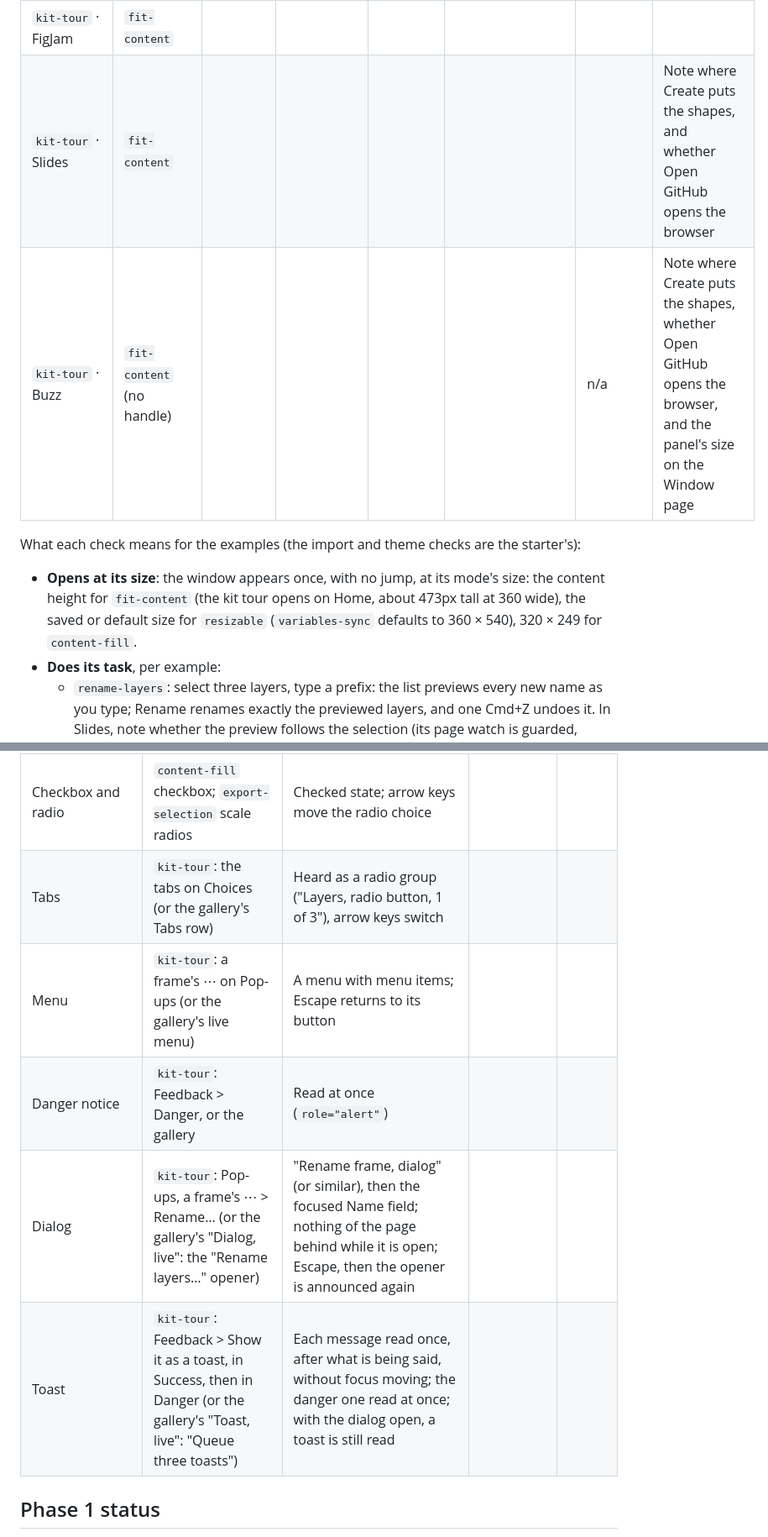
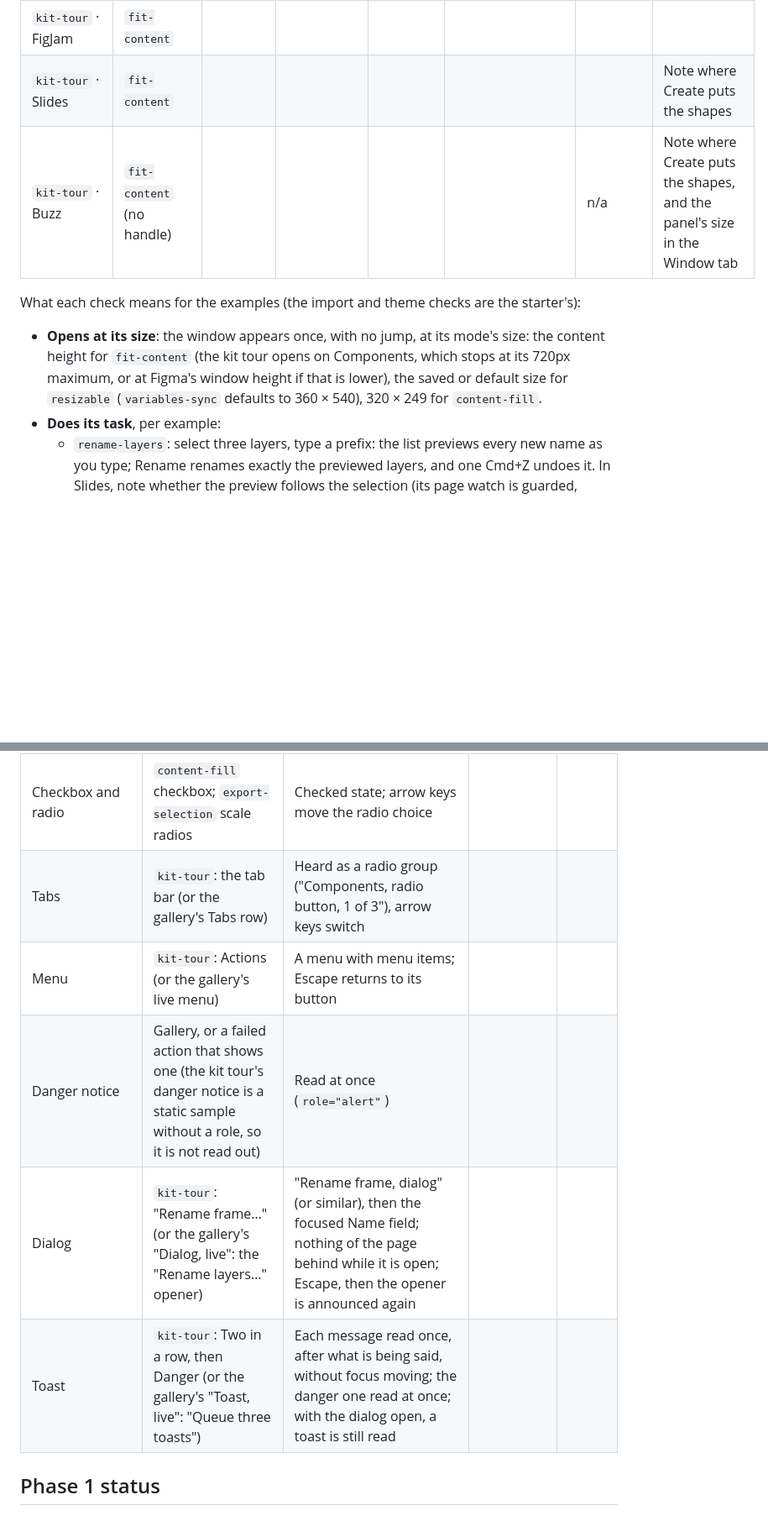
Before and after one commit to alekseikipin/Figplug-ui-kit, a Markdown page: docs/release-checklist.md, 2 parts joined by grey strips. Shown at 84% size. GitHub-like rendering; blank space fills up the shorter version.

```diff
--- a/docs/release-checklist.md
+++ b/docs/release-checklist.md
@@ -75,12 +75,12 @@ Each [examples/](../examples/) folder is its own plugin: import its `manifest.js
 | `a11y-contrast` · Buzz | `fit-content` (no handle) | | | | | n/a | |
 | `kit-tour` · Figma Design (light, dark) | `fit-content` | | | | | | Not run: added after the 2026-10-14 run. Run it from the publish folder too ([community-listing.md](community-listing.md#republish-steps-owner-action), step 3) |
 | `kit-tour` · FigJam | `fit-content` | | | | | | |
-| `kit-tour` · Slides | `fit-content` | | | | | | Note where Create puts the shapes, and whether Open GitHub opens the browser |
-| `kit-tour` · Buzz | `fit-content` (no handle) | | | | | n/a | Note where Create puts the shapes, whether Open GitHub opens the browser, and the panel's size on the Window page |
+| `kit-tour` · Slides | `fit-content` | | | | | | Note where Create puts the shapes |
+| `kit-tour` · Buzz | `fit-content` (no handle) | | | | | n/a | Note where Create puts the shapes, and the panel's size in the Window tab |
 
 What each check means for the examples (the import and theme checks are the starter's):
 
-- **Opens at its size**: the window appears once, with no jump, at its mode's size: the content height for `fit-content` (the kit tour opens on Home, about 473px tall at 360 wide), the saved or default size for `resizable` (`variables-sync` defaults to 360 × 540), 320 × 249 for `content-fill`.
+- **Opens at its size**: the window appears once, with no jump, at its mode's size: the content height for `fit-content` (the kit tour opens on Components, which stops at its 720px maximum, or at Figma's window height if that is lower), the saved or default size for `resizable` (`variables-sync` defaults to 360 × 540), 320 × 249 for `content-fill`.
 - **Does its task**, per example:
   - `rename-layers`: select three layers, type a prefix: the list previews every new name as you type; Rename renames exactly the previewed layers, and one Cmd+Z undoes it. In Slides, note whether the preview follows the selection (its page watch is guarded, because Slides' plugin surface is unverified).
   - `export-selection`: select two layers, pick 2x, press Export: one PNG per layer starts downloading, named like `Frame 1@2x.png`, and the status says "Started 2 downloads". Where the files land and whether Figma asks per file go in the [downloads row](#components-in-the-figma-app) below.
@@ -120,11 +120,11 @@ Run with VoiceOver on macOS and, if available, NVDA on Windows, inside the Figma
 | Live result | `rename-layers`: rename three layers | "Renamed 3 layers" (or similar) without focus moving; nothing while typing | | |
 | Tooltip as description | `a11y-contrast`: Tab to "Check again" | The name, then "Measure the selection again" | | |
 | Checkbox and radio | `content-fill` checkbox; `export-selection` scale radios | Checked state; arrow keys move the radio choice | | |
-| Tabs | `kit-tour`: the tabs on Choices (or the gallery's Tabs row) | Heard as a radio group ("Layers, radio button, 1 of 3"), arrow keys switch | | |
-| Menu | `kit-tour`: a frame's ⋯ on Pop-ups (or the gallery's live menu) | A menu with menu items; Escape returns to its button | | |
-| Danger notice | `kit-tour`: Feedback > Danger, or the gallery | Read at once (`role="alert"`) | | |
-| Dialog | `kit-tour`: Pop-ups, a frame's ⋯ > Rename… (or the gallery's "Dialog, live": the "Rename layers…" opener) | "Rename frame, dialog" (or similar), then the focused Name field; nothing of the page behind while it is open; Escape, then the opener is announced again | | |
-| Toast | `kit-tour`: Feedback > Show it as a toast, in Success, then in Danger (or the gallery's "Toast, live": "Queue three toasts") | Each message read once, after what is being said, without focus moving; the danger one read at once; with the dialog open, a toast is still read | | |
+| Tabs | `kit-tour`: the tab bar (or the gallery's Tabs row) | Heard as a radio group ("Components, radio button, 1 of 3"), arrow keys switch | | |
+| Menu | `kit-tour`: Actions (or the gallery's live menu) | A menu with menu items; Escape returns to its button | | |
+| Danger notice | Gallery, or a failed action that shows one (the kit tour's danger notice is a static sample without a role, so it is not read out) | Read at once (`role="alert"`) | | |
+| Dialog | `kit-tour`: "Rename frame…" (or the gallery's "Dialog, live": the "Rename layers…" opener) | "Rename frame, dialog" (or similar), then the focused Name field; nothing of the page behind while it is open; Escape, then the opener is announced again | | |
+| Toast | `kit-tour`: Two in a row, then Danger (or the gallery's "Toast, live": "Queue three toasts") | Each message read once, after what is being said, without focus moving; the danger one read at once; with the dialog open, a toast is still read | | |
 
 ## Phase 1 status
 
```
Also changed, not shown: other parts of docs/release-checklist.md (+9 -9 lines).
